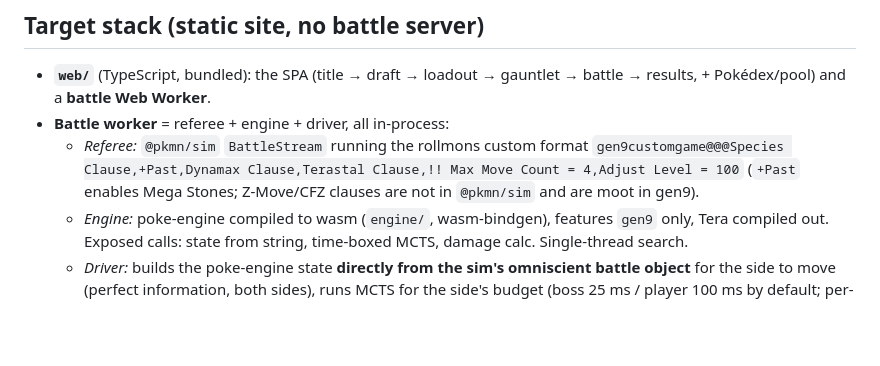
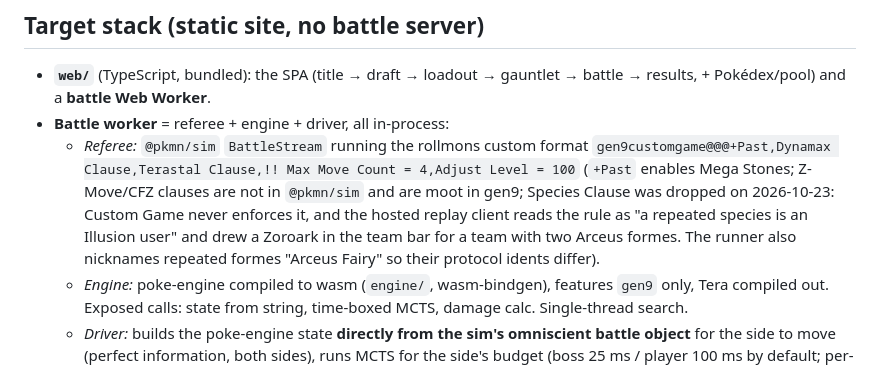
Before and after one commit to ziangit/Rollmon, a Markdown page: docs/ARCHITECTURE.md, the part around the change. GitHub-like rendering; blank space fills up the shorter version.

Commit message:
docs: format string without Species Clause, Zoroark fix in the handoff
Co-Authored-By: Claude Fable 5.1 <noreply@anthropic.com>

```diff
--- a/docs/ARCHITECTURE.md
+++ b/docs/ARCHITECTURE.md
@@ -8,8 +8,12 @@
 - **`web/`** (TypeScript, bundled): the SPA (title → draft → loadout → gauntlet → battle → results, + Pokédex/pool) and a **battle Web Worker**.
 - **Battle worker** = referee + engine + driver, all in-process:
   - *Referee:* `@pkmn/sim` `BattleStream` running the rollmons custom format
-    `gen9customgame@@@Species Clause,+Past,Dynamax Clause,Terastal Clause,!! Max Move Count = 4,Adjust Level = 100`
-    (`+Past` enables Mega Stones; Z-Move/CFZ clauses are not in `@pkmn/sim` and are moot in gen9).
+    `gen9customgame@@@+Past,Dynamax Clause,Terastal Clause,!! Max Move Count = 4,Adjust Level = 100`
+    (`+Past` enables Mega Stones; Z-Move/CFZ clauses are not in `@pkmn/sim` and are moot in gen9;
+    Species Clause was dropped on 2026-10-23: Custom Game never enforces it, and the hosted replay
+    client reads the rule as "a repeated species is an Illusion user" and drew a Zoroark in the
+    team bar for a team with two Arceus formes. The runner also nicknames repeated formes
+    "Arceus Fairy" so their protocol idents differ).
   - *Engine:* poke-engine compiled to wasm (`engine/`, wasm-bindgen), features `gen9` only, Tera compiled out. Exposed calls: state from string, time-boxed MCTS, damage calc. Single-thread search.
   - *Driver:* builds the poke-engine state **directly from the sim's omniscient battle object** for the side to move (perfect information, both sides), runs MCTS for the side's budget (boss 25 ms / player 100 ms by default; per-band later), picks a choice (sample among choices within 75% of the best, as v1 did), issues `move X [mega]` / `switch N`.
   - *Output:* the standard Showdown protocol log → the existing replay embed (hosted player, hotlinked sprites) and the damage summary.
```
Also changed, not shown: session-handoff.md (+1 -0 lines).
